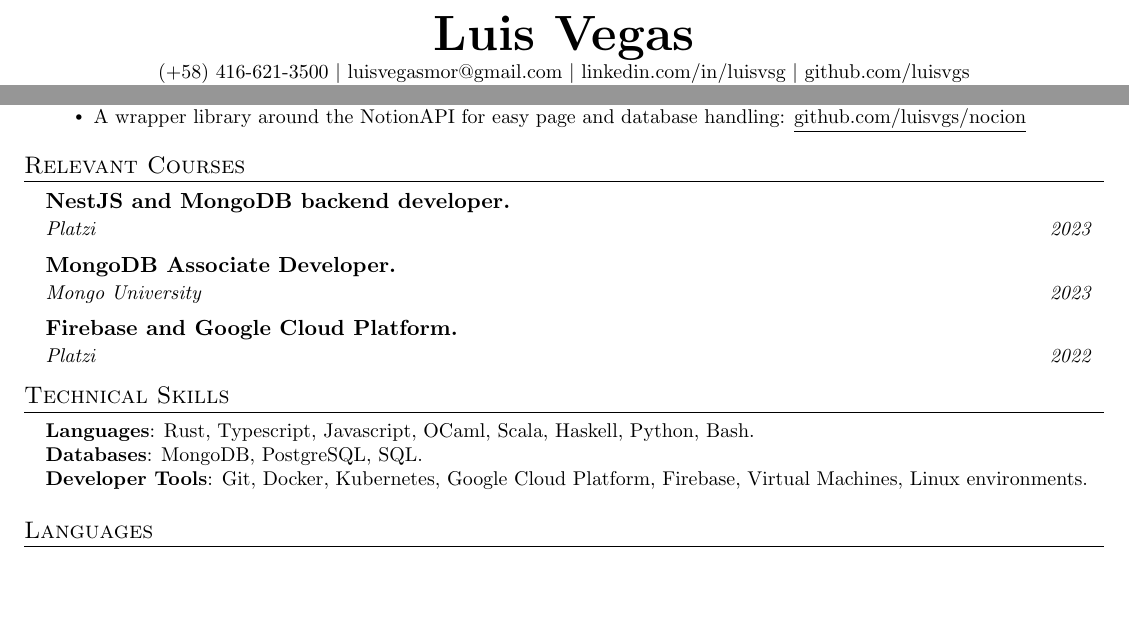
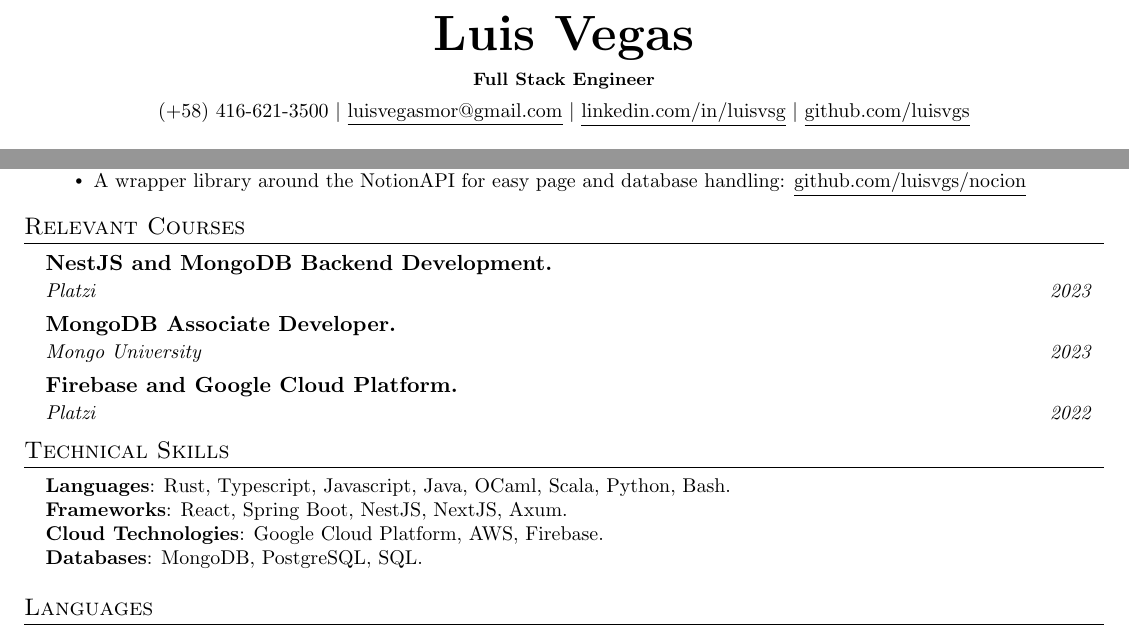
Before and after one commit to luisvgs/dotfiles, a LaTeX CV (resume/luisVegasResume.tex): two parts of the page, joined at a grey line, cut so that both start at the same text, the shorter picture padded with empty space. Compiled offline with pdfLaTeX.

Commit message:
updated resume

```diff
--- a/resume/luisVegasResume.tex
+++ b/resume/luisVegasResume.tex
@@ -105,7 +105,8 @@
 % \end{tabular*}
 
 \begin{center}
-    \textbf{\Huge \scshape Luis Vegas} \\ \vspace{1pt}
+    \textbf{\Huge \scshape Luis Vegas} \\ \vspace{4pt}
+    \textbf{\footnotesize\scshape Full Stack Engineer} \\ \vspace{4pt}
     \small (+58) 416-621-3500 $|$ \href{mailto:x@x.com}{\underline{luisvegasmor@gmail.com}} $|$
     \href{https://linkedin.com/in/luisvsg}{\underline{linkedin.com/in/luisvsg}} $|$
     \href{https://github.com/luisvgs}{\underline{github.com/luisvgs}}
@@ -177,7 +178,7 @@
 \section{Relevant Courses}
   \resumeSubHeadingListStart
     \resumeSubheading
-      {NestJS and MongoDB backend developer.}{}
+      {NestJS and MongoDB Backend Development.}{}
       {Platzi}{2023}
     \resumeSubheading
       {MongoDB Associate Developer.}{}
@@ -192,9 +193,11 @@
 \section{Technical Skills}
  \begin{itemize}[leftmargin=0.15in, label={}]
     \small{\item{
-     \textbf{Languages}{: Rust, Typescript, Javascript, OCaml, Scala, Haskell, Python, Bash.} \\
+     \textbf{Languages}{: Rust, Typescript, Javascript, Java, OCaml, Scala, Python, Bash.} \\
+     \textbf{Frameworks}{: React, Spring Boot, NestJS, NextJS, Axum. } \\
+     \textbf{Cloud Technologies}{: Google Cloud Platform, AWS, Firebase. } \\
      \textbf{Databases}{: MongoDB, PostgreSQL, SQL.} \\
-     \textbf{Developer Tools}{: Git, Docker, Kubernetes, Google Cloud Platform, Firebase, Virtual Machines, Linux environments.} \\
+     % \textbf{Development Tools}{: Git, Docker, Kubernetes, Google Cloud Platform, Firebase.} \\
     }}
  \end{itemize}
 
```
Also changed, not shown: resume/luisVegasResume.pdf.
